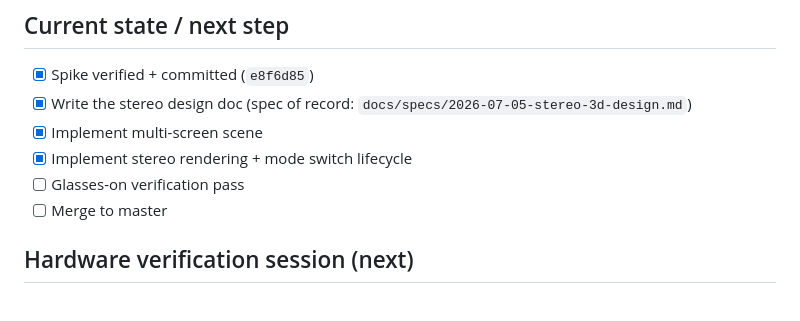
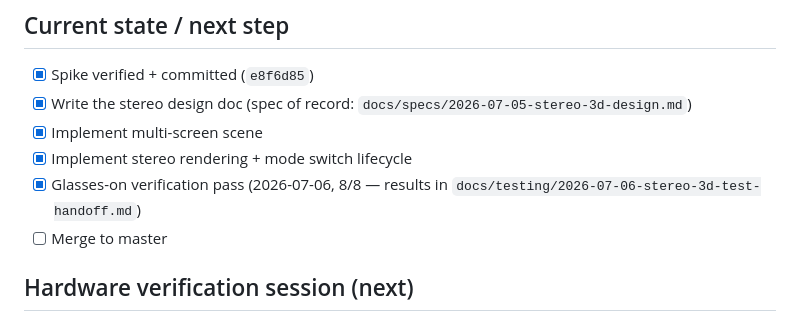
Before and after one commit to SalvatoreMastrangelo/Spatial-Screens, a Markdown page: docs/branches/feat-stereo-3d.md, the part around the change. Rendered like a GitHub page.

Commit message:
docs: stereo-3d hardware pass complete — test handoff results (8/8)
Co-Authored-By: Claude Fable 5 <noreply@anthropic.com>
Claude-Session: https://claude.ai/code/session_011Pk7rCxWZp22o1bfeLk6ix

```diff
--- a/docs/branches/feat-stereo-3d.md
+++ b/docs/branches/feat-stereo-3d.md
@@ -52,7 +52,8 @@ Glasses-on spike 2026-07-05 (`docs/testing/2026-07-05-sbs-3d-spike-handoff.md`):
 - [x] Write the stereo design doc (spec of record: `docs/specs/2026-07-05-stereo-3d-design.md`)
 - [x] Implement multi-screen scene
 - [x] Implement stereo rendering + mode switch lifecycle
-- [ ] Glasses-on verification pass
+- [x] Glasses-on verification pass (2026-07-06, 8/8 — results in
+      `docs/testing/2026-07-06-stereo-3d-test-handoff.md`)
 - [ ] Merge to master
 
 ## Hardware verification session (next)
```
Also changed, not shown: docs/testing/2026-07-06-stereo-3d-test-handoff.md (added, +73 -0 lines).
